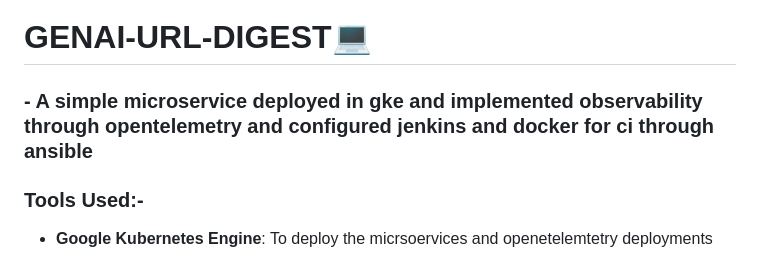
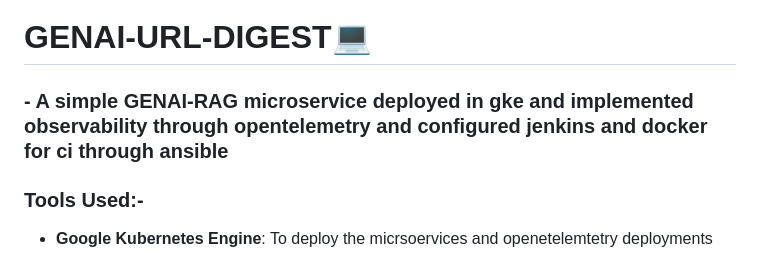
Before and after one commit to Gkemhcs/genai-url-digest, a Markdown page: README.md, the part around the change. Drawn GitHub-style.

```diff
--- a/README.md
+++ b/README.md
@@ -1,5 +1,5 @@
 # GENAI-URL-DIGEST💻
-### -  A simple microservice deployed in gke and implemented observability through opentelemetry and configured jenkins  and docker  for ci through ansible
+### -  A simple  **GENAI-RAG** microservice deployed in gke and implemented observability through opentelemetry and configured jenkins  and docker  for ci through ansible
 ### Tools Used:-
 - **Google Kubernetes Engine**: To deploy the micrsoervices and openetelemtetry deployments
 - **OpenTelemetry**: To increase observability by implementing distributed tracing
```
